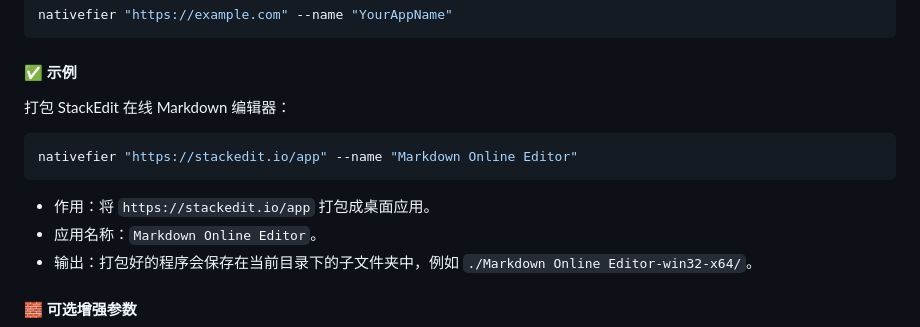
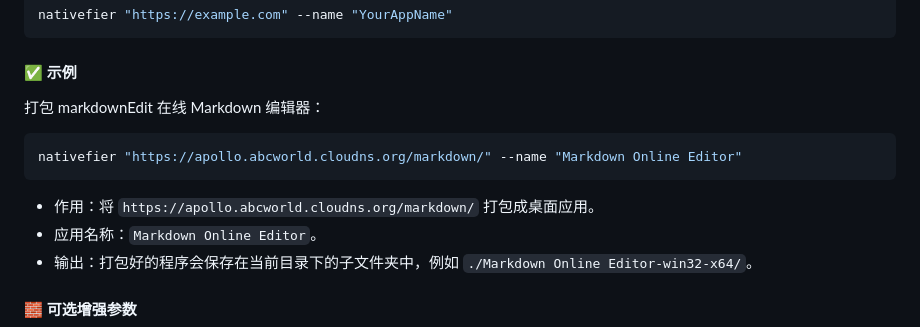
Before and after one commit to liu294100/liu294100.github.io, a Markdown page: markdown/packageReadme.md, the part around one of its changes. Rendered like a GitHub page.

````diff
--- a/markdown/packageReadme.md
+++ b/markdown/packageReadme.md
@@ -34,11 +34,11 @@ nativefier "https://example.com" --name "YourAppName"
 ```
 
 #### ✅ 示例
-打包 StackEdit 在线 Markdown 编辑器：
+打包 markdownEdit 在线 Markdown 编辑器：
 ```bash
-nativefier "https://stackedit.io/app" --name "Markdown Online Editor"
+nativefier "https://apollo.abcworld.cloudns.org/markdown/" --name "Markdown Online Editor"
 ```
-- 作用：将 `https://stackedit.io/app` 打包成桌面应用。
+- 作用：将 `https://apollo.abcworld.cloudns.org/markdown/` 打包成桌面应用。
 - 应用名称：`Markdown Online Editor`。
 - 输出：打包好的程序会保存在当前目录下的子文件夹中，例如 `./Markdown Online Editor-win32-x64/`。
 
````
Also changed, not shown: other parts of markdown/packageReadme.md (+0 -2 lines).
